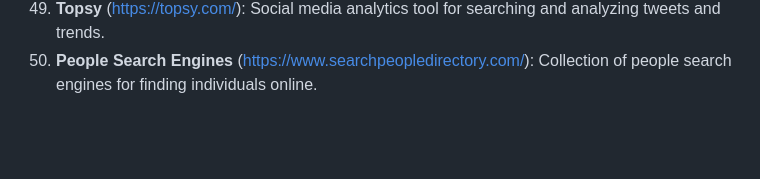
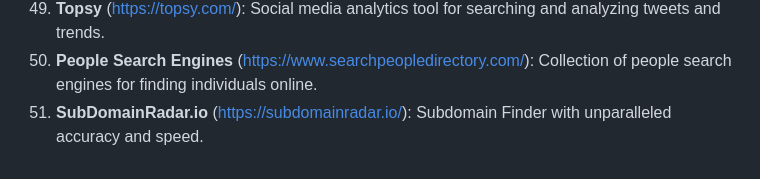
Before and after one commit to AnonCatalyst/Coeus-OSINT-ToolBox, a Markdown page: Miscellaneous.md, the part around the change. Drawn GitHub-style; blank space fills up the shorter version.

Commit message:
Adding SubdomainRadar.io

```diff
--- a/Miscellaneous.md
+++ b/Miscellaneous.md
@@ -50,3 +50,4 @@
 48. **Baidu Web Search** (https://www.baidu.com/): Web search engine by Baidu, providing general search results.
 49. **Topsy** (https://topsy.com/): Social media analytics tool for searching and analyzing tweets and trends.
 50. **People Search Engines** (https://www.searchpeopledirectory.com/): Collection of people search engines for finding individuals online.
+51. **SubDomainRadar.io** (https://subdomainradar.io/): Subdomain Finder with unparalleled accuracy and speed.
```
